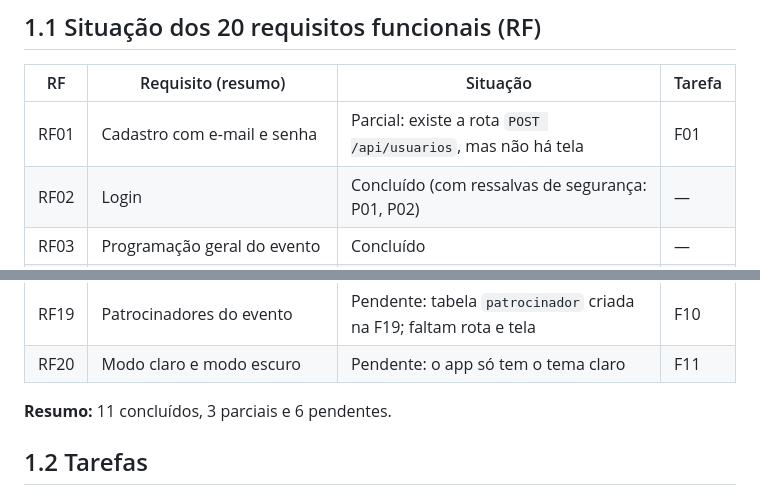
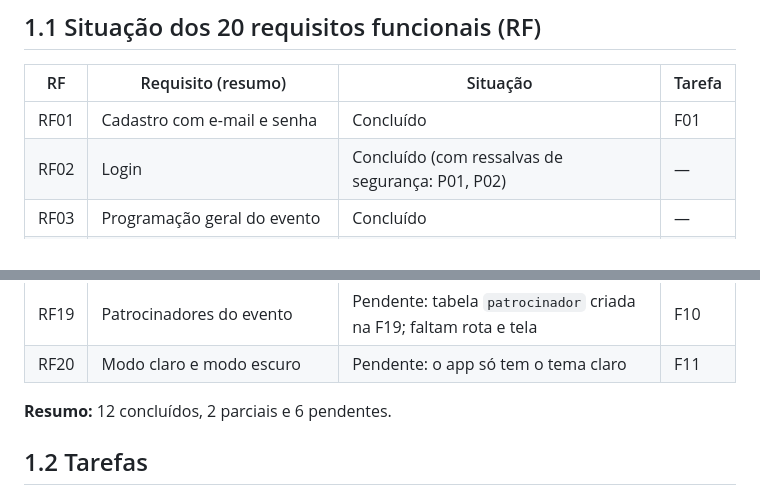
Before and after one commit to annaelizacc/ProjetoDeSoftware, a Markdown page: docs/PENDENCIAS.md, 2 parts joined by grey strips. GitHub-like rendering.

Commit message:
Docs: registra a F08 na DOCUMENTACAO e marca o RF01 como concluído

```diff
--- a/docs/PENDENCIAS.md
+++ b/docs/PENDENCIAS.md
@@ -147,7 +147,7 @@ requisitos entregue ao professor). Comparação com o código feita em
 
 | RF | Requisito (resumo) | Situação | Tarefa |
 |---|---|---|---|
-| RF01 | Cadastro com e-mail e senha | Parcial: existe a rota `POST /api/usuarios`, mas não há tela | F01 |
+| RF01 | Cadastro com e-mail e senha | Concluído | F01 |
 | RF02 | Login | Concluído (com ressalvas de segurança: P01, P02) | — |
 | RF03 | Programação geral do evento | Concluído | — |
 | RF04 | Detalhes das palestras | Concluído | — |
@@ -168,7 +168,7 @@ requisitos entregue ao professor). Comparação com o código feita em
 | RF19 | Patrocinadores do evento | Pendente: tabela `patrocinador` criada na F19; faltam rota e tela | F10 |
 | RF20 | Modo claro e modo escuro | Pendente: o app só tem o tema claro | F11 |
 
-**Resumo:** 11 concluídos, 3 parciais e 6 pendentes.
+**Resumo:** 12 concluídos, 2 parciais e 6 pendentes.
 
 ## 1.2 Tarefas
 
```
Also changed, not shown: docs/DOCUMENTACAO.md (+71 -0 lines).
